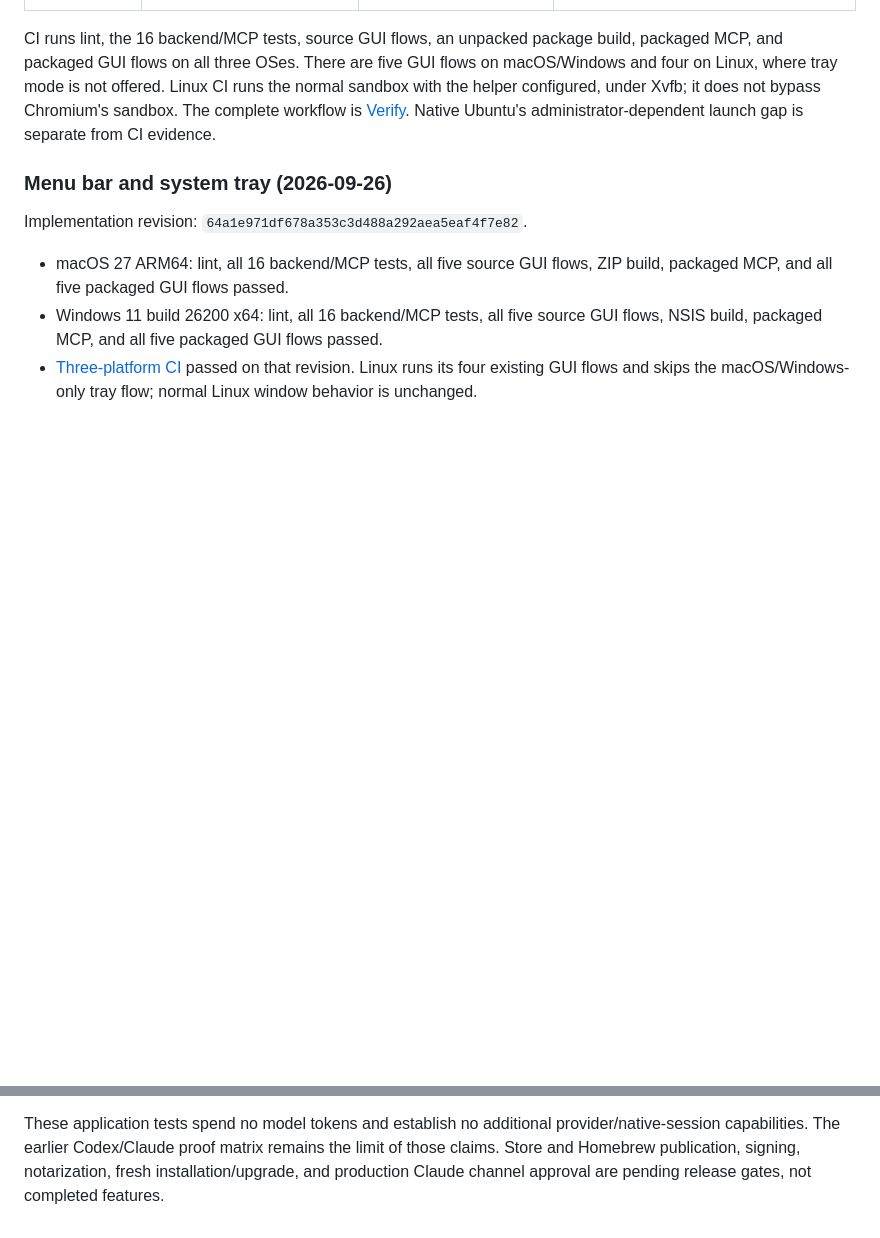
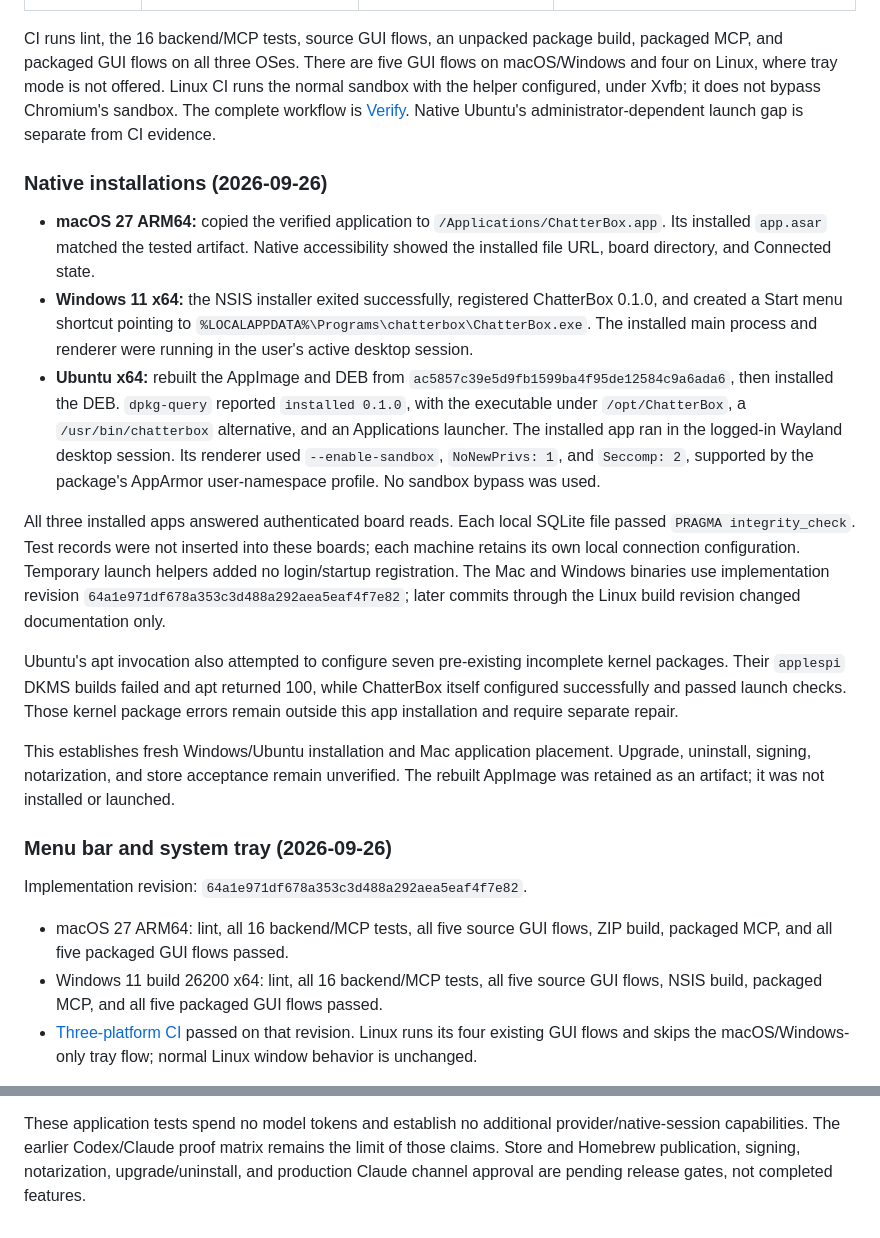
Before and after one commit to UnlikeOtherAI/ChatterBox, a Markdown page: docs/verification.md, 2 parts joined by grey strips. Rendered like a GitHub page; blank space fills up the shorter version.

Commit message:
Document verified native installations on all three platforms (#5)
Co-authored-by: Ondrej Rafaj <dictator@dictator.local>

```diff
--- a/docs/verification.md
+++ b/docs/verification.md
@@ -112,6 +112,39 @@ not bypass Chromium's sandbox. The complete workflow is
 [Verify](https://github.com/rafiki270/ChatterBox/actions/workflows/lint.yml).
 Native Ubuntu's administrator-dependent launch gap is separate from CI evidence.
 
+### Native installations (2026-09-26)
+
+- **macOS 27 ARM64:** copied the verified application to `/Applications/ChatterBox.app`.
+  Its installed `app.asar` matched the tested artifact. Native accessibility showed
+  the installed file URL, board directory, and Connected state.
+- **Windows 11 x64:** the NSIS installer exited successfully, registered ChatterBox
+  0.1.0, and created a Start menu shortcut pointing to
+  `%LOCALAPPDATA%\Programs\chatterbox\ChatterBox.exe`. The installed main process
+  and renderer were running in the user's active desktop session.
+- **Ubuntu x64:** rebuilt the AppImage and DEB from
+  `ac5857c39e5d9fb1599ba4f95de12584c9a6ada6`, then installed the DEB. `dpkg-query`
+  reported `installed 0.1.0`, with the executable under `/opt/ChatterBox`, a
+  `/usr/bin/chatterbox` alternative, and an Applications launcher. The installed
+  app ran in the logged-in Wayland desktop session. Its renderer used
+  `--enable-sandbox`, `NoNewPrivs: 1`, and `Seccomp: 2`, supported by the package's
+  AppArmor user-namespace profile. No sandbox bypass was used.
+
+All three installed apps answered authenticated board reads. Each local SQLite
+file passed `PRAGMA integrity_check`. Test records were not inserted into these
+boards; each machine retains its own local connection configuration. Temporary
+launch helpers added no login/startup registration. The Mac and Windows binaries
+use implementation revision `64a1e971df678a353c3d488a292aea5eaf4f7e82`; later
+commits through the Linux build revision changed documentation only.
+
+Ubuntu's apt invocation also attempted to configure seven pre-existing incomplete
+kernel packages. Their `applespi` DKMS builds failed and apt returned 100, while
+ChatterBox itself configured successfully and passed launch checks. Those kernel
+package errors remain outside this app installation and require separate repair.
+
+This establishes fresh Windows/Ubuntu installation and Mac application placement.
+Upgrade, uninstall, signing, notarization, and store acceptance remain unverified.
+The rebuilt AppImage was retained as an artifact; it was not installed or launched.
+
 ### Menu bar and system tray (2026-09-26)
 
 Implementation revision: `64a1e971df678a353c3d488a292aea5eaf4f7e82`.
@@ -223,5 +256,5 @@ segments still need release validation.
 These application tests spend no model tokens and establish no additional
 provider/native-session capabilities. The earlier Codex/Claude proof matrix
 remains the limit of those claims. Store and Homebrew publication, signing,
-notarization, fresh installation/upgrade, and production Claude channel approval
+notarization, upgrade/uninstall, and production Claude channel approval
 are pending release gates, not completed features.
```
Also changed, not shown: docs/distribution.md (+10 -5 lines), docs/getting-started.md (+17 -0 lines).
